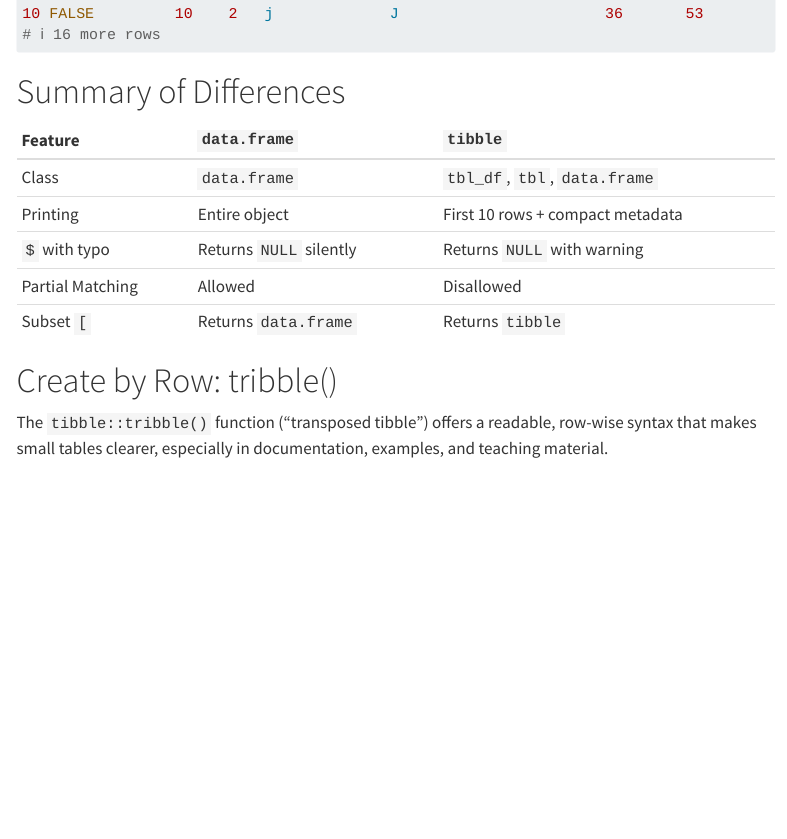
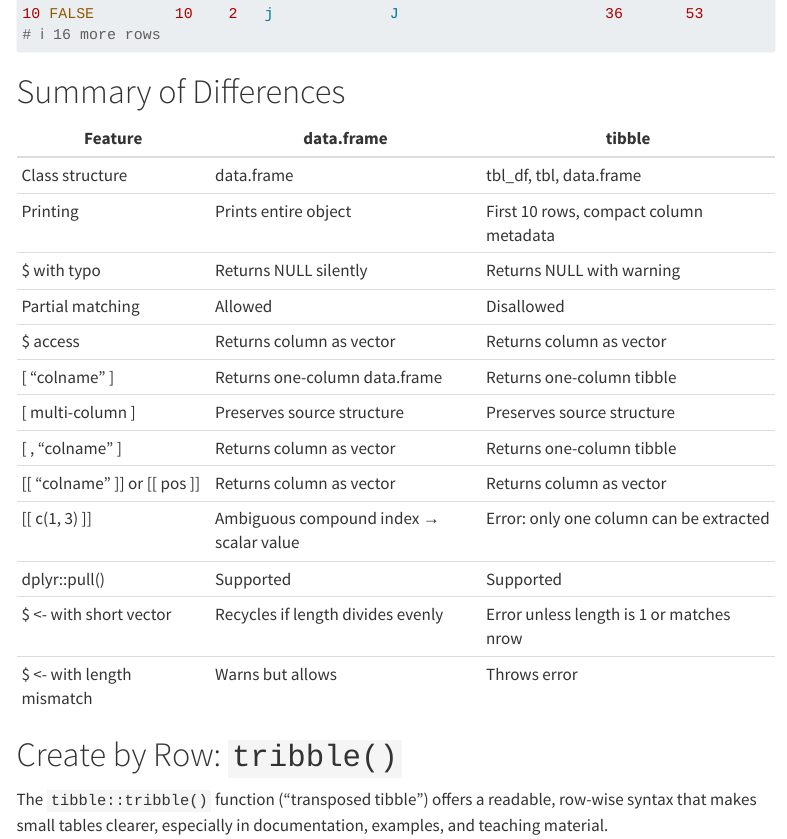
Before and after one commit to Filebb/data-blog, a Quarto document (posts/data-frame-vs-tibble/index.qmd): the page in a window 1100 px wide, from 12220 px down. Rendered offline with R 4.5, knitr and Pandoc in place of Quarto, with nearby package versions; menus at the side of the page are left out.

Commit message:
final draft

```diff
--- a/posts/data-frame-vs-tibble/index.qmd
+++ b/posts/data-frame-vs-tibble/index.qmd
@@ -387,15 +387,23 @@ tbl
 
 # Summary of Differences
 
-| Feature          | `data.frame`            | `tibble`                         |
-|:-----------------|:------------------------|:---------------------------------|
-| Class            | `data.frame`            | `tbl_df`, `tbl`, `data.frame`    |
-| Printing         | Entire object           | First 10 rows + compact metadata |
-| `$` with typo    | Returns `NULL` silently | Returns `NULL` with warning      |
-| Partial Matching | Allowed                 | Disallowed                       |
-| Subset `[`       | Returns `data.frame`    | Returns `tibble`                 |
+| Feature                       | data.frame                              | tibble                                       |
+|------------------------------|------------------------------------------|----------------------------------------------|
+| Class structure              | data.frame                              | tbl_df, tbl, data.frame                      |
+| Printing                     | Prints entire object                     | First 10 rows, compact column metadata       |
+| $ with typo                  | Returns NULL silently                    | Returns NULL with warning                    |
+| Partial matching             | Allowed                                  | Disallowed                                   |
+| $ access                     | Returns column as vector                 | Returns column as vector                     |
+| [ "colname" ]                | Returns one-column data.frame            | Returns one-column tibble                    |
+| [ multi-column ]             | Preserves source structure               | Preserves source structure                   |
+| [ , "colname" ]              | Returns column as vector                 | Returns one-column tibble                    |
+| [[ "colname" ]] or [[ pos ]]| Returns column as vector                 | Returns column as vector                     |
+| [[ c(1, 3) ]]                | Ambiguous compound index → scalar value  | Error: only one column can be extracted      |
+| dplyr::pull()                | Supported                                | Supported                                    |
+| $ <- with short vector       | Recycles if length divides evenly        | Error unless length is 1 or matches nrow     |
+| $ <- with length mismatch    | Warns but allows                         | Throws error                                 |
 
-# Create by Row: tribble()
+# Create by Row: `tribble()`
 
 The `tibble::tribble()` function ("transposed tibble") offers a readable,
 row-wise syntax that makes small tables clearer, especially in documentation,
```
